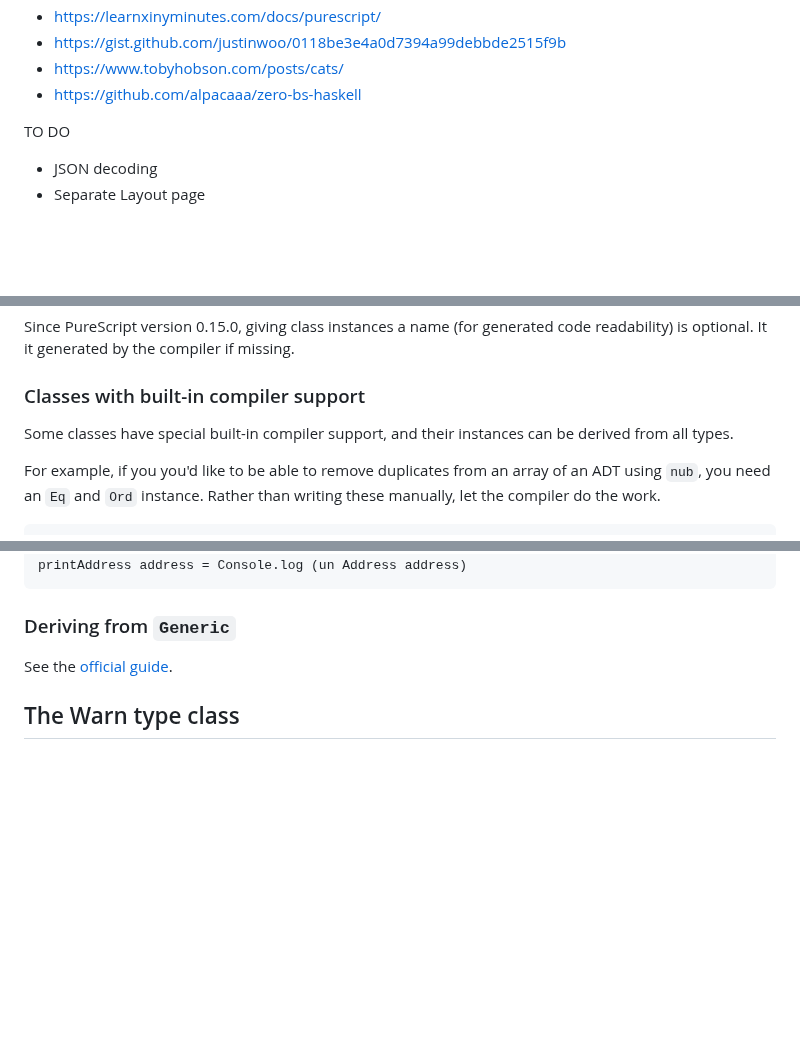
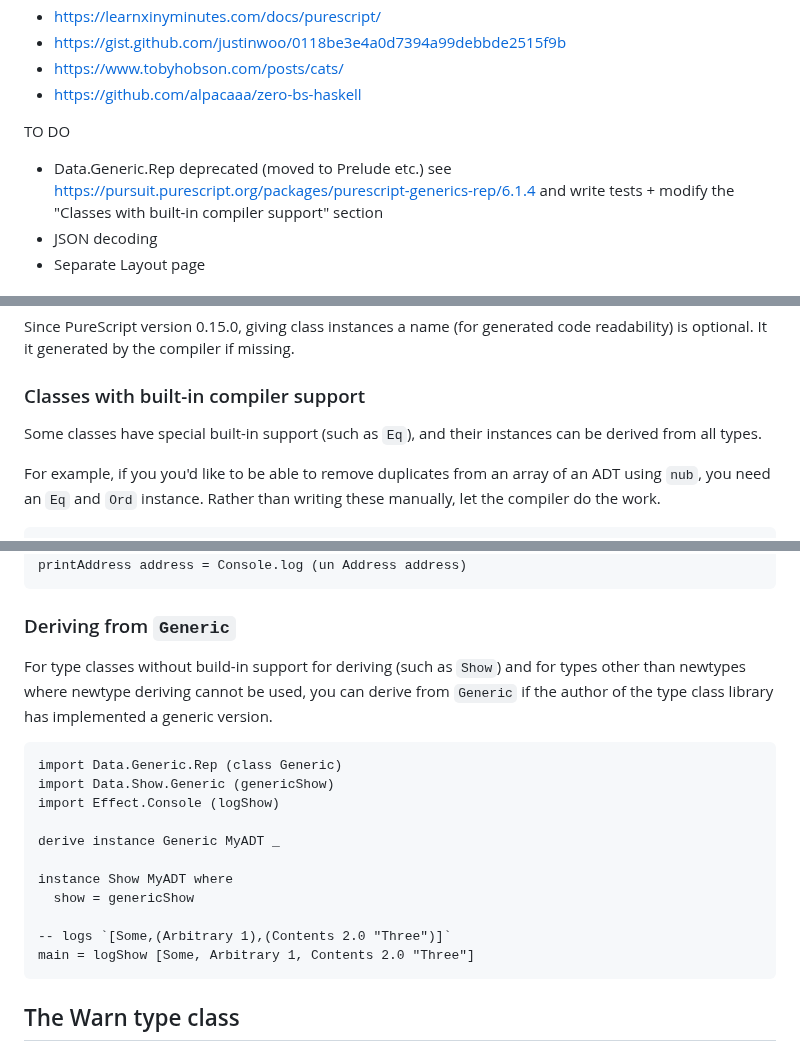
Before and after one commit to laurentpayot/purescript-for-elm-developers, a Markdown page: README.md, 3 parts joined by grey strips. Rendered like a GitHub page; blank space fills up the shorter version.

Commit message:
Generic deriving

````diff
--- a/README.md
+++ b/README.md
@@ -11,6 +11,7 @@ Based on information picked from:
 - https://github.com/alpacaaa/zero-bs-haskell
 
 TO DO
+- Data.Generic.Rep deprecated (moved to Prelude etc.) see https://pursuit.purescript.org/packages/purescript-generics-rep/6.1.4 and write tests + modify the "Classes with built-in compiler support" section
 - JSON decoding
 - Separate Layout page
 
@@ -437,7 +438,7 @@ Since PureScript version 0.15.0, giving class instances a name (for generated co
 
 ### Classes with built-in compiler support
 
-Some classes have special built-in compiler support, and their instances can be derived from all types.
+Some classes have special built-in support (such as `Eq`), and their instances can be derived from all types.
 
 For example, if you you'd like to be able to remove duplicates from an array of an ADT using `nub`, you need an `Eq` and `Ord` instance. Rather than writing these manually, let the compiler do the work.
 
@@ -502,7 +503,23 @@ printAddress address = Console.log (un Address address)
 
 ### Deriving from `Generic`
 
-See the [official guide](https://github.com/purescript/documentation/blob/master/guides/Type-Class-Deriving.md#deriving-from-generic).
+<!-- TODO Data.Generic.Rep deprecated (moved to Prelude etc.) see https://pursuit.purescript.org/packages/purescript-generics-rep/6.1.4  and write tests -->
+
+For type classes without build-in support for deriving (such as `Show`) and for types other than newtypes where newtype deriving cannot be used, you can derive from `Generic` if the author of the type class library has implemented a generic version.
+
+```purs
+import Data.Generic.Rep (class Generic)
+import Data.Show.Generic (genericShow)
+import Effect.Console (logShow)
+
+derive instance Generic MyADT _
+
+instance Show MyADT where
+  show = genericShow
+
+-- logs `[Some,(Arbitrary 1),(Contents 2.0 "Three")]`
+main = logShow [Some, Arbitrary 1, Contents 2.0 "Three"]
+```
 
 ## The Warn type class
 
````
Also changed, not shown: other parts of README.md (+1 -1 lines).
